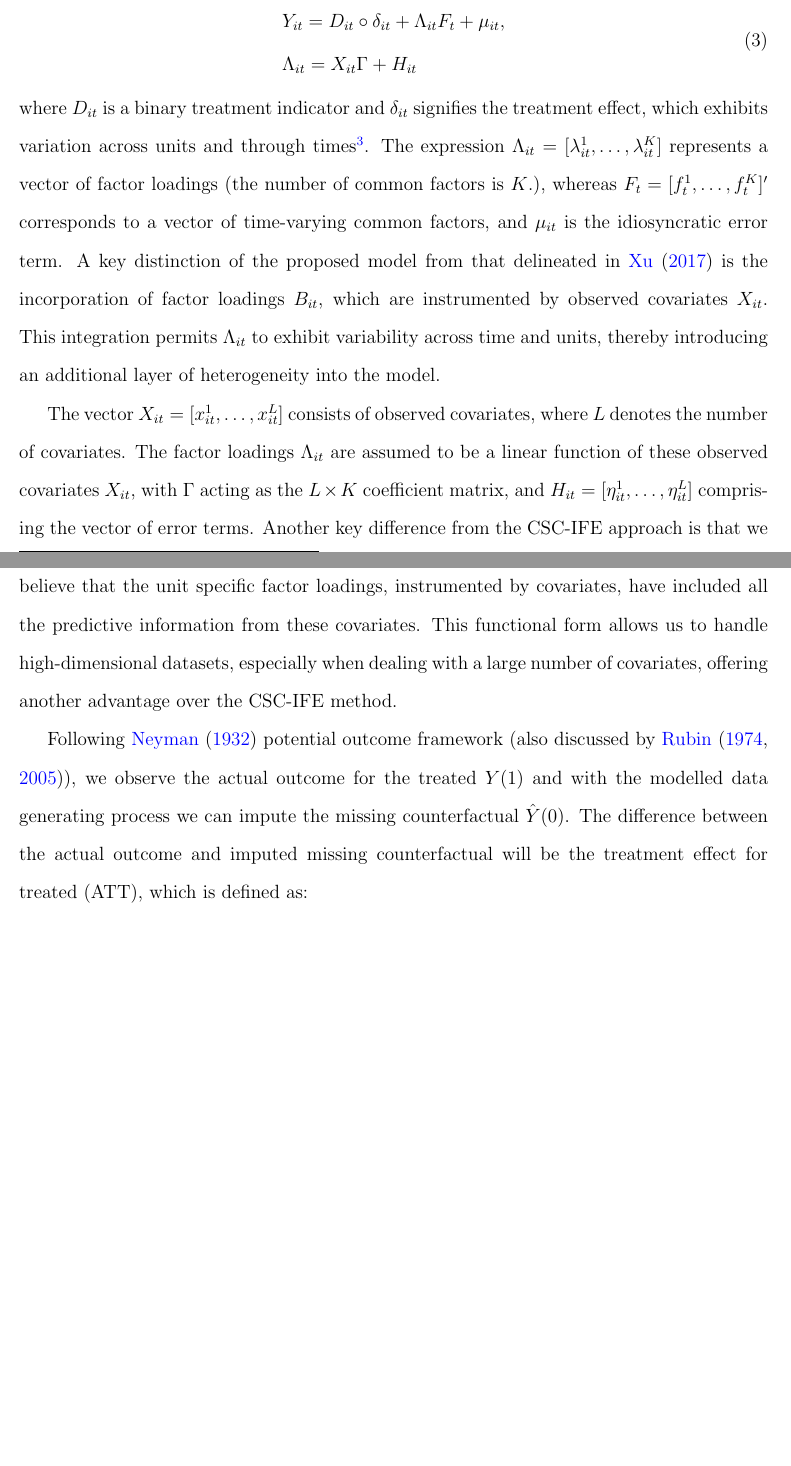
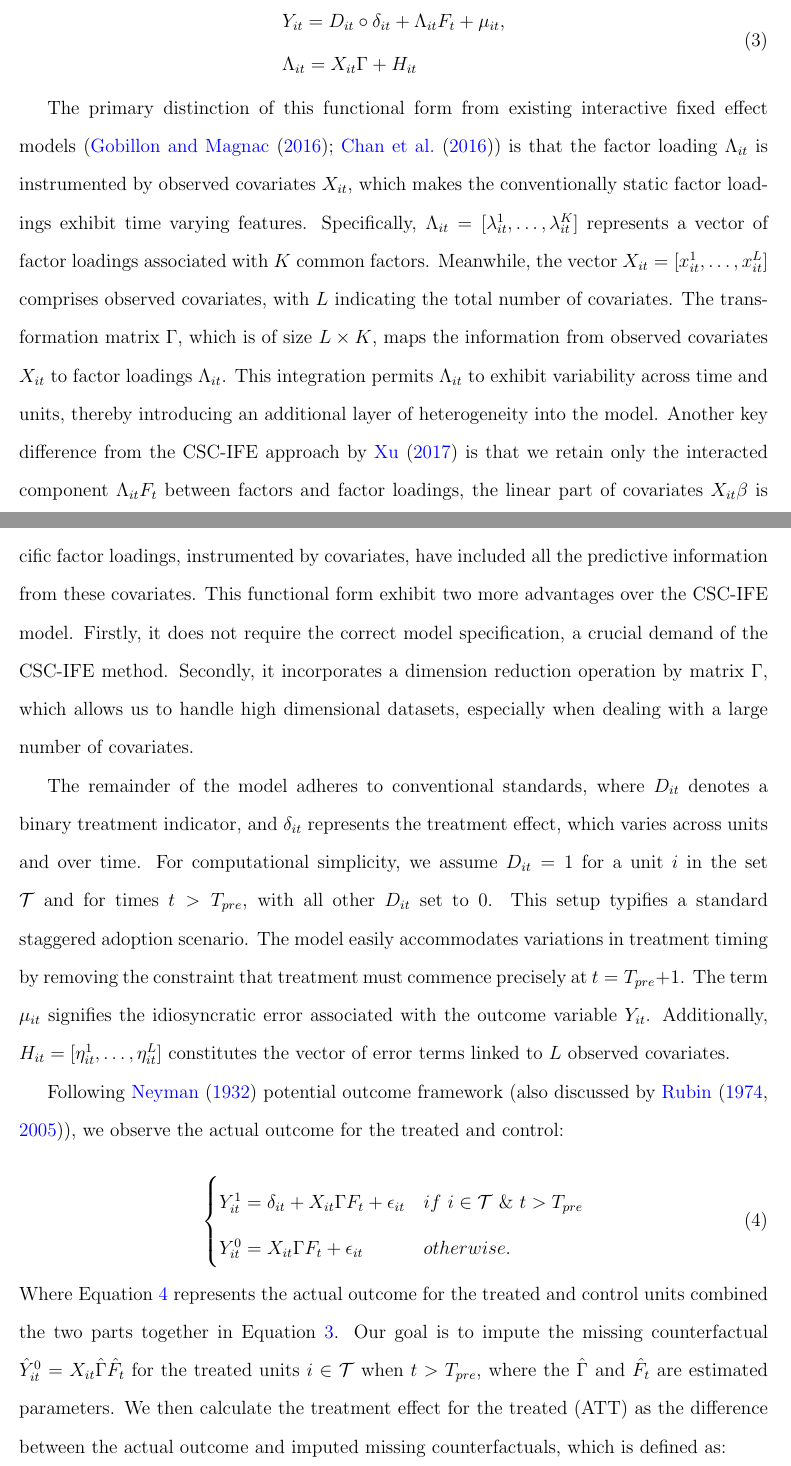
Before and after one commit to CongWang141/JMP, a LaTeX paper (latex/main.tex): two parts of pages 5 and 6 of 22 before the commit and two parts of pages 5 and 6 of 23 after it, joined at a grey line, cut so that both start at the same text, the shorter picture padded with empty space. Compiled offline with pdfLaTeX.

Commit message:
add to framework

```diff
--- a/latex/main.tex
+++ b/latex/main.tex
@@ -82,14 +82,24 @@ Functional form:
 \label{eqn: functional form}
 \end{equation}
 
-\noindent where $D_{it}$ is a binary treatment indicator and $\delta_{it}$ signifies the treatment effect, which exhibits variation across units and through times\footnote{The symble ``$\circ$'' represents point-wise product.}. The expression $\Lambda_{it} = [\lambda_{it}^1, \ldots, \lambda_{it}^K]$ represents a vector of factor loadings (the number of common factors is $K$.), whereas $F_{t} = [f_{t}^1, \ldots, f_{t}^K]'$ corresponds to a vector of time-varying common factors, and $\mu_{it}$ is the idiosyncratic error term. A key distinction of the proposed model from that delineated in \cite{xu2017generalized} is the incorporation of factor loadings $B_{it}$, which are instrumented by observed covariates $X_{it}$. This integration permits $\Lambda_{it}$ to exhibit variability across time and units, thereby introducing an additional layer of heterogeneity into the model.
+The primary distinction of this functional form from existing interactive fixed effect models (\cite{gobillon2016regional, chan2016policy}) is that the factor loading $\Lambda_{it}$ is instrumented by observed covariates $X_{it}$, which makes the conventionally static factor loadings exhibit time varying features. Specifically, $\Lambda_{it} = [\lambda_{it}^1, \ldots, \lambda_{it}^K]$ represents a vector of factor loadings associated with $K$ common factors. Meanwhile, the vector $X_{it} = [x_{it}^1, \ldots, x_{it}^L]$ comprises observed covariates, with $L$ indicating the total number of covariates. The transformation matrix $\Gamma$, which is of size $L \times K$, maps the information from observed covariates $X_{it}$ to factor loadings $\Lambda_{it}$. This integration permits $\Lambda_{it}$ to exhibit variability across time and units, thereby introducing an additional layer of heterogeneity into the model. Another key difference from the CSC-IFE approach by \cite{xu2017generalized} is that we retain only the interacted component $\Lambda_{it} F_t$ between factors and factor loadings, the linear part of covariates $X_{it}\beta$ is not included in the function form\footnote{The functional form of the CSC-IFE is $Y_{it} = D_{it} \circ \delta_{it} + \Lambda_{i}F_{t} + X_{it}\beta + \mu_{it}$}. The logic behind is that we believe that the unit specific factor loadings, instrumented by covariates, have included all the predictive information from these covariates. This functional form exhibit two more advantages over the CSC-IFE model. Firstly, it does not require the correct model specification, a crucial demand of the CSC-IFE method. Secondly, it incorporates a dimension reduction operation by matrix $\Gamma$, which allows us to handle high dimensional datasets, especially when dealing with a large number of covariates.
 
-The vector $X_{it} = [x_{it}^1, \ldots, x_{it}^L]$ consists of observed covariates, where $L$ denotes the number of covariates. The factor loadings $\Lambda_{it}$ are assumed to be a linear function of these observed covariates $X_{it}$, with $\Gamma$ acting as the $L\times K$ coefficient matrix, and $H_{it} = [\eta_{it}^1, \ldots, \eta_{it}^L]$ comprising the vector of error terms. Another key difference from the CSC-IFE approach is that we retain only the interacted component $\Lambda_{it} F_t$ between factors and factor loadings, the linear part of covariates $X_{it}\beta$ is not included in the function form\footnote{The functional form of the CSC-IFE is $Y_{it} = D_{it} \circ \delta_{it} + \Lambda_{i}F_{t} + X_{it}\beta + \mu_{it}$}. The loagic behind is that we believe that the unit specific factor loadings, instrumented by covariates, have included all the predictive information from these covariates. This functional form allows us to handle high-dimensional datasets, especially when dealing with a large number of covariates, offering another advantage over the CSC-IFE method.
+The remainder of the model adheres to conventional standards, where $D_{it}$ denotes a binary treatment indicator, and $\delta_{it}$ represents the treatment effect, which varies across units and over time. For computational simplicity, we assume $D_{it} = 1$ for a unit $i$ in the set $\mathcal{T}$ and for times $t > T_{pre}$, with all other $D_{it}$ set to $0$. This setup typifies a standard staggered adoption scenario. The model easily accommodates variations in treatment timing by removing the constraint that treatment must commence precisely at $t = T_{pre} + 1$. The term $\mu_{it}$ signifies the idiosyncratic error associated with the outcome variable $Y_{it}$. Additionally, $H_{it} = [\eta_{it}^1, \ldots, \eta_{it}^L]$ constitutes the vector of error terms linked to $L$ observed covariates.
 
-Following \cite{splawa1990application} potential outcome framework (also discussed by \cite{rubin1974estimating, rubin2005causal}), we observe the actual outcome for the treated $Y(1)$ and with the modelled data generating process we can impute the missing counterfactual $\hat{Y}(0)$. The difference between the actual outcome and imputed missing counterfactual will be the treatment effect for treated (ATT), which is defined as:
+Following \cite{splawa1990application} potential outcome framework (also discussed by \cite{rubin1974estimating, rubin2005causal}), we observe the actual outcome for the treated and control:
 
 \begin{equation}
-\widehat{ATT}_{t} = \frac{1}{N_{treat}}\sum_{i \in N_{treat}} \left( Y_{it}(1) - \hat{Y}_{it}(0) \right) = \frac{1}{N_{treat}}\sum_{i \in N_{treat}}\hat{\delta}_{it}.
+\label{eqn: potential outcome}
+\begin{cases}
+      Y_{it}^1 = \delta_{it} + X_{it} \Gamma F_t + \epsilon_{it} & if \ i \in \mathcal{T} \ \& \ t > T_{pre} \\
+      Y_{it}^0 = X_{it} \Gamma F_t + \epsilon_{it} & otherwise.
+\end{cases}
+\end{equation}
+
+\noindent Where Equation \ref{eqn: potential outcome} represents the actual outcome for the treated and control units combined the two parts together in Equation \ref{eqn: functional form}. Our goal is to impute the missing counterfactual $\hat{Y}_{it}^0 = X_{it} \hat{\Gamma} \hat{F}_t$ for the treated units $i \in \mathcal{T}$ when $t > T_{pre}$, where the $\hat{\Gamma}$ and $\hat{F}_t$ are estimated parameters. We then calculate the treatment effect for the treated (ATT) as the difference between the actual outcome and imputed missing counterfactuals, which is defined as:
+
+\begin{equation}
+\widehat{ATT}_{t} = \frac{1}{N_{treat}}\sum_{i \in \mathcal{T}} \left( Y_{it}^1 - \hat{Y}_{it}^0 \right) = \frac{1}{N_{treat}}\sum_{i \in \mathcal{T}}\hat{\delta}_{it}.
 \end{equation}
 %%%%%%%%%%%%%%%%%%%%%%%%%%%%%%%%%%%%%%%%%%%%%%%%%%%%%%%%%%%%%%%
 \subsection{Assumptions for identification}
```
Also changed, not shown: figs/estimation.png, latex/figs/estimation.png, latex/main.pdf, latex/main.tex (2 more changed lines), 5 other files.
